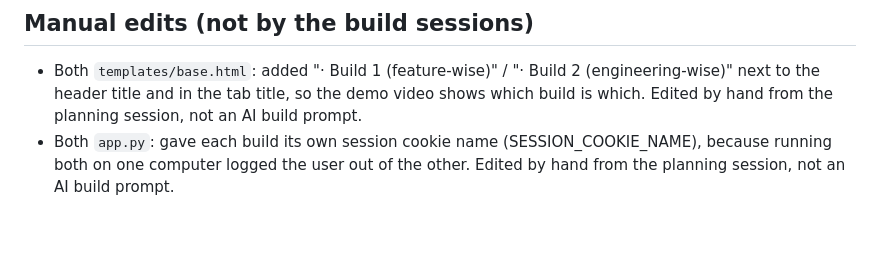
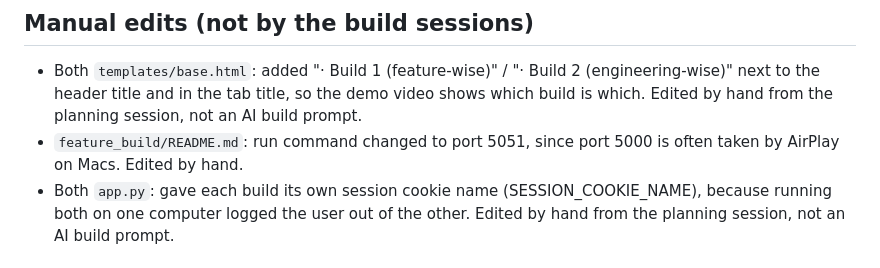
Before and after one commit to HaoSophareth/cs162-ai-app, a Markdown page: PLAN.md, the part around the change. Rendered like a GitHub page; blank space fills up the shorter version.

Commit message:
Log README manual edit

```diff
--- a/PLAN.md
+++ b/PLAN.md
@@ -292,6 +292,7 @@ One row per prompt, filled in during each build.
 ## Manual edits (not by the build sessions)
 
 - Both `templates/base.html`: added "· Build 1 (feature-wise)" / "· Build 2 (engineering-wise)" next to the header title and in the tab title, so the demo video shows which build is which. Edited by hand from the planning session, not an AI build prompt.
+- `feature_build/README.md`: run command changed to port 5051, since port 5000 is often taken by AirPlay on Macs. Edited by hand.
 - Both `app.py`: gave each build its own session cookie name (SESSION_COOKIE_NAME), because running both on one computer logged the user out of the other. Edited by hand from the planning session, not an AI build prompt.
 
 ## Notes
```
